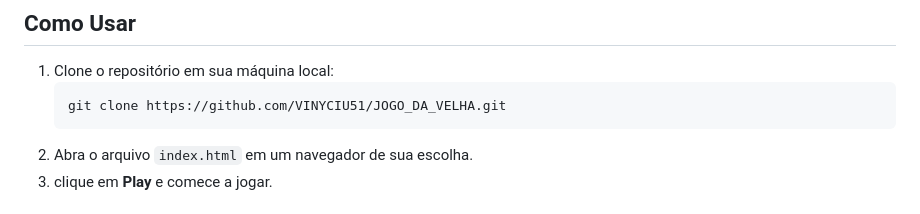
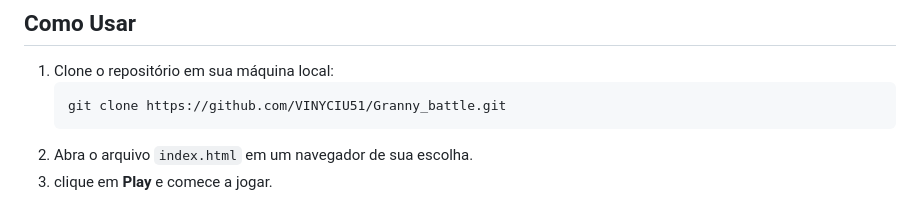
Before and after one commit to VINYCIU51/JOGO_DA_VELHA, a Markdown page: README.md, the part around the change. GitHub-like rendering.

Commit message:
Update repository URL in README

````diff
--- a/README.md
+++ b/README.md
@@ -54,7 +54,7 @@ assets/
 
 1. Clone o repositório em sua máquina local:
    ```bash
-   git clone https://github.com/VINYCIU51/JOGO_DA_VELHA.git
+   git clone https://github.com/VINYCIU51/Granny_battle.git
 2. Abra o arquivo `index.html` em um navegador de sua escolha.
 3. clique em **Play** e comece a jogar.
 
````
